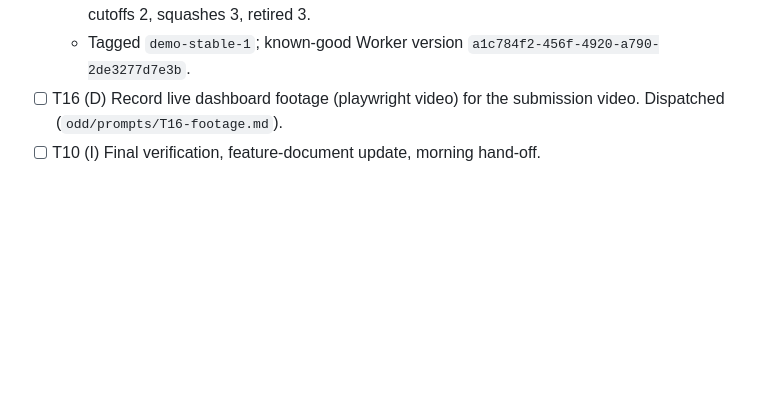
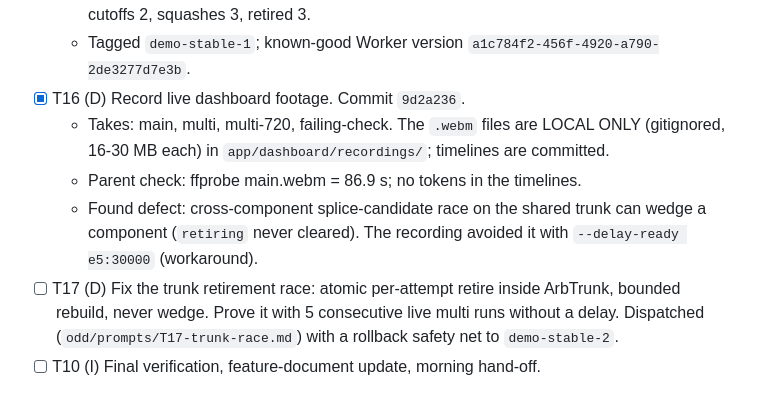
Before and after one commit to lautaroalejo02/cloudflare-challenge-build-next-gh, a Markdown page: odd/tasks/agent-reorder-buffer.md, the part around the change. GitHub-like rendering; blank space fills up the shorter version.

Commit message:
docs(arb): record T16 footage and the trunk race defect

```diff
--- a/odd/tasks/agent-reorder-buffer.md
+++ b/odd/tasks/agent-reorder-buffer.md
@@ -88,7 +88,11 @@ There is never a textual merge. Rationale: changes on disjoint paths commute (pa
   - Root cause of the flake: a stale `failed` verdict was read before the re-check ran on the fix commit.
   - Parent spot check: `npm test` 3/3 runs 12/12; live main exit 0 with prediction 2/1, early cutoffs 2, squashes 3, retired 3.
   - Tagged `demo-stable-1`; known-good Worker version `a1c784f2-456f-4920-a790-2de3277d7e3b`.
-- [ ] T16 (D) Record live dashboard footage (playwright video) for the submission video. Dispatched (`odd/prompts/T16-footage.md`).
+- [x] T16 (D) Record live dashboard footage. Commit `9d2a236`.
+  - Takes: main, multi, multi-720, failing-check. The `.webm` files are LOCAL ONLY (gitignored, 16-30 MB each) in `app/dashboard/recordings/`; timelines are committed.
+  - Parent check: ffprobe main.webm = 86.9 s; no tokens in the timelines.
+  - Found defect: cross-component splice-candidate race on the shared trunk can wedge a component (`retiring` never cleared). The recording avoided it with `--delay-ready e5:30000` (workaround).
+- [ ] T17 (D) Fix the trunk retirement race: atomic per-attempt retire inside ArbTrunk, bounded rebuild, never wedge. Prove it with 5 consecutive live multi runs without a delay. Dispatched (`odd/prompts/T17-trunk-race.md`) with a rollback safety net to `demo-stable-2`.
 - [ ] T10 (I) Final verification, feature-document update, morning hand-off.
 
 Route declaration: T2-T7 are delegated because each package is non-trivial and the six run in parallel in disjoint directories. That is the writer trigger plus the user's explicit request to use many Devin agents. T8 and T9 each go to one writer, because they touch multiple packages.
```
